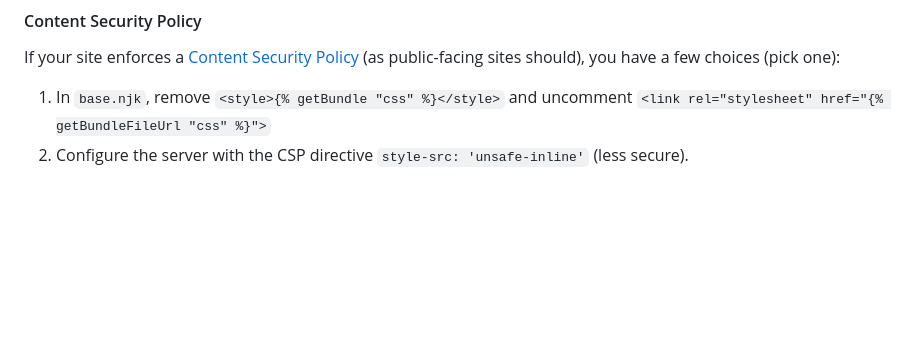
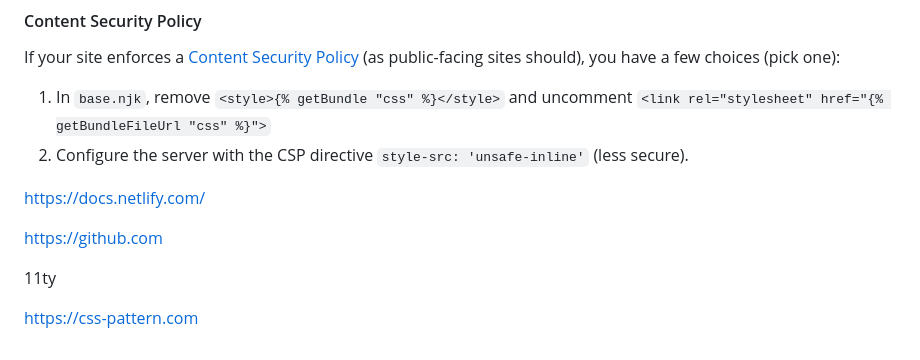
Before and after one commit to hacedyt/hacedyt.github.io, a Markdown page: README.md, the part around the change. Rendered like a GitHub page; blank space fills up the shorter version.

```diff
--- a/README.md
+++ b/README.md
@@ -115,3 +115,12 @@ If your site enforces a [Content Security Policy](https://developer.mozilla.org/
 
 1. In `base.njk`, remove `<style>{% getBundle "css" %}</style>` and uncomment `<link rel="stylesheet" href="{% getBundleFileUrl "css" %}">`
 2. Configure the server with the CSP directive `style-src: 'unsafe-inline'` (less secure).
+
+
+https://docs.netlify.com/
+
+https://github.com
+
+11ty
+
+https://css-pattern.com
```
